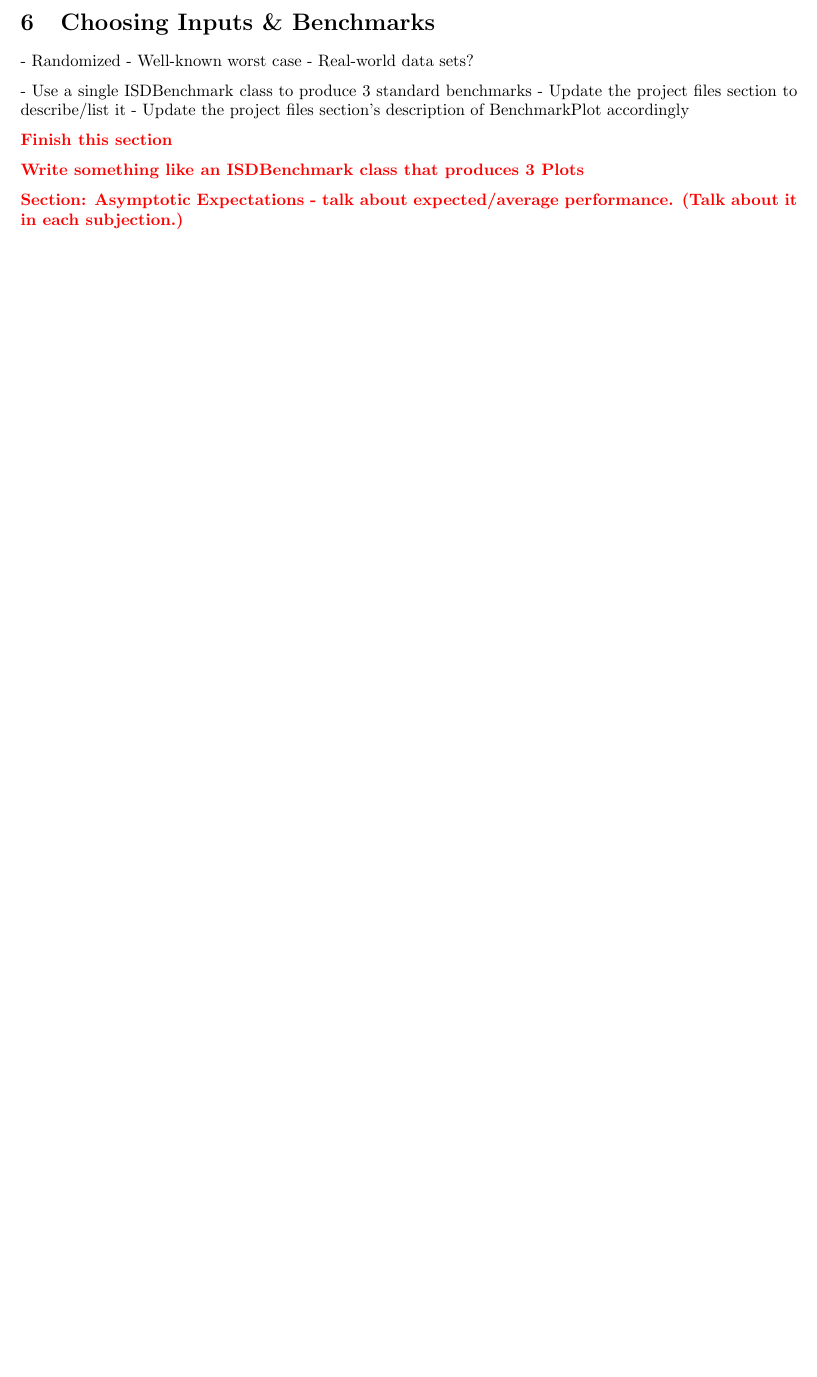
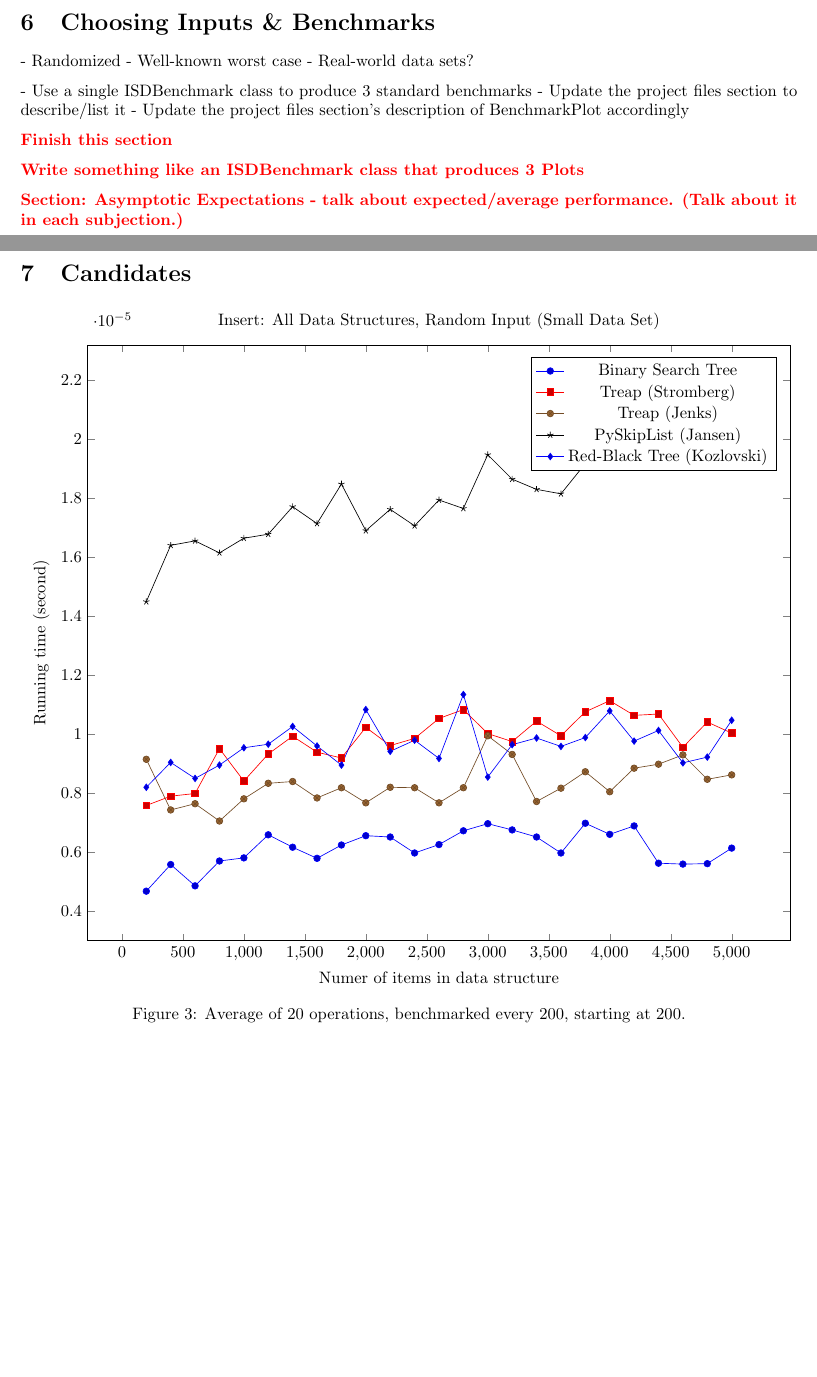
Before and after one commit to edev/CS584DataStructures, a LaTeX document (Report.tex): part of page 4 of 4 before the commit and two parts of pages 4 and 5 of 14 after it, the two joined at a grey line, cut so that both start at the same text, the shorter picture padded with empty space. Compiled offline with pdfLaTeX.

Commit message:
Updates from ShareLaTeX

```diff
--- a/Report.tex
+++ b/Report.tex
@@ -100,16 +100,16 @@ Comparing the Stromberg and Jenks treaps, the latter appears to be two or three
 
 
 
-% \section{Candidates}
-% \input{plots/insertRandom1.tex}
-% \input{plots/insertRandom2.tex}
-% \input{plots/insertRandom3.tex}
-% \input{plots/insertRandom4.tex}
-% \input{plots/insertRandom5.tex}
-% \input{plots/insertRandom6.tex}
-% \input{plots/insertRandom7.tex}
-% \input{plots/insertRandom8.tex}
-% \input{plots/insertRandom9.tex}
-% \input{plots/insertRandom10.tex}
+\section{Candidates}
+\input{plots/randomAllSmall1.tex}
+\input{plots/randomAllSmall2.tex}
+\input{plots/randomAllSmall3.tex}
+\input{plots/randomAllSmall4.tex}
+\input{plots/randomAllSmall5.tex}
+\input{plots/randomAllSmall6.tex}
+\input{plots/randomAllSmall7.tex}
+\input{plots/randomAllSmall8.tex}
+\input{plots/randomAllSmall9.tex}
+\input{plots/randomAllSmall10.tex}
 
 \end{document}
```
